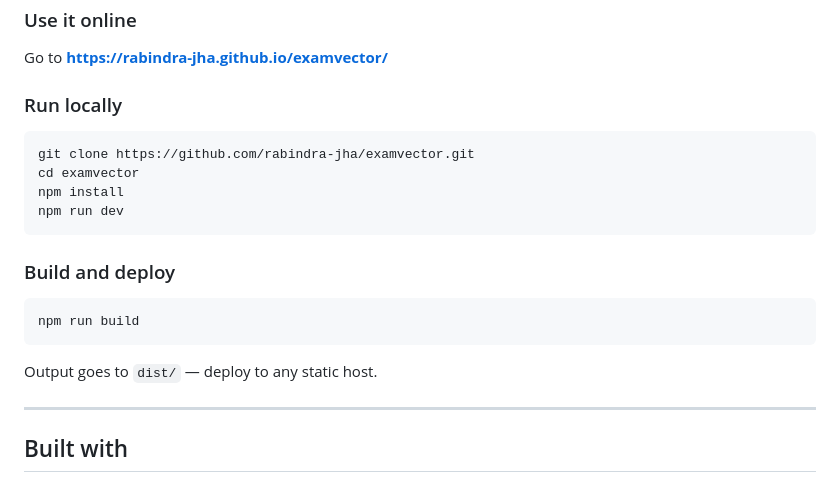
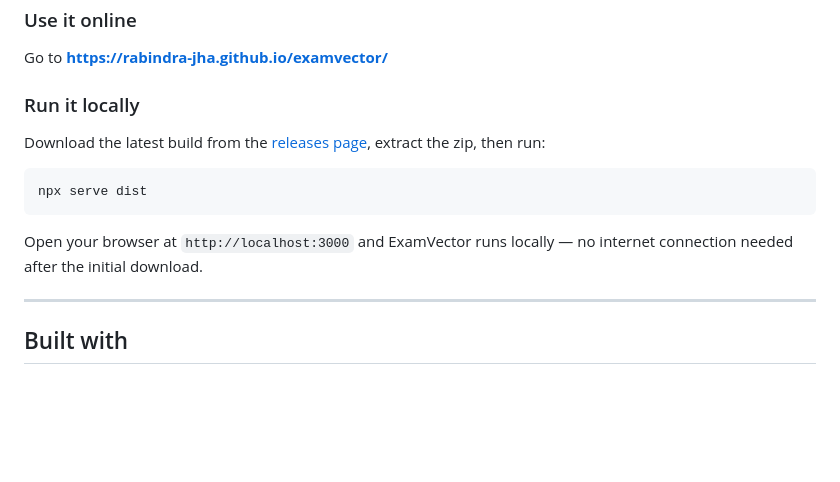
Before and after one commit to Rabindra-jha/examvector, a Markdown page: README.md, the part around the change. Rendered like a GitHub page; blank space fills up the shorter version.

````diff
--- a/README.md
+++ b/README.md
@@ -83,19 +83,14 @@ Full format reference is in the [Manual](https://rabindra-jha.github.io/examvect
 ### Use it online
 Go to **[https://rabindra-jha.github.io/examvector/](https://rabindra-jha.github.io/examvector/)**
 
-### Run locally
+### Run it locally
+Download the latest build from the [releases page](https://github.com/rabindra-jha/examvector/releases), extract the zip, then run:
+
 ```bash
-git clone https://github.com/rabindra-jha/examvector.git
-cd examvector
-npm install
-npm run dev
+npx serve dist
 ```
 
-### Build and deploy
-```bash
-npm run build
-```
-Output goes to `dist/` — deploy to any static host.
+Open your browser at `http://localhost:3000` and ExamVector runs locally — no internet connection needed after the initial download.
 
 ---
 
````
